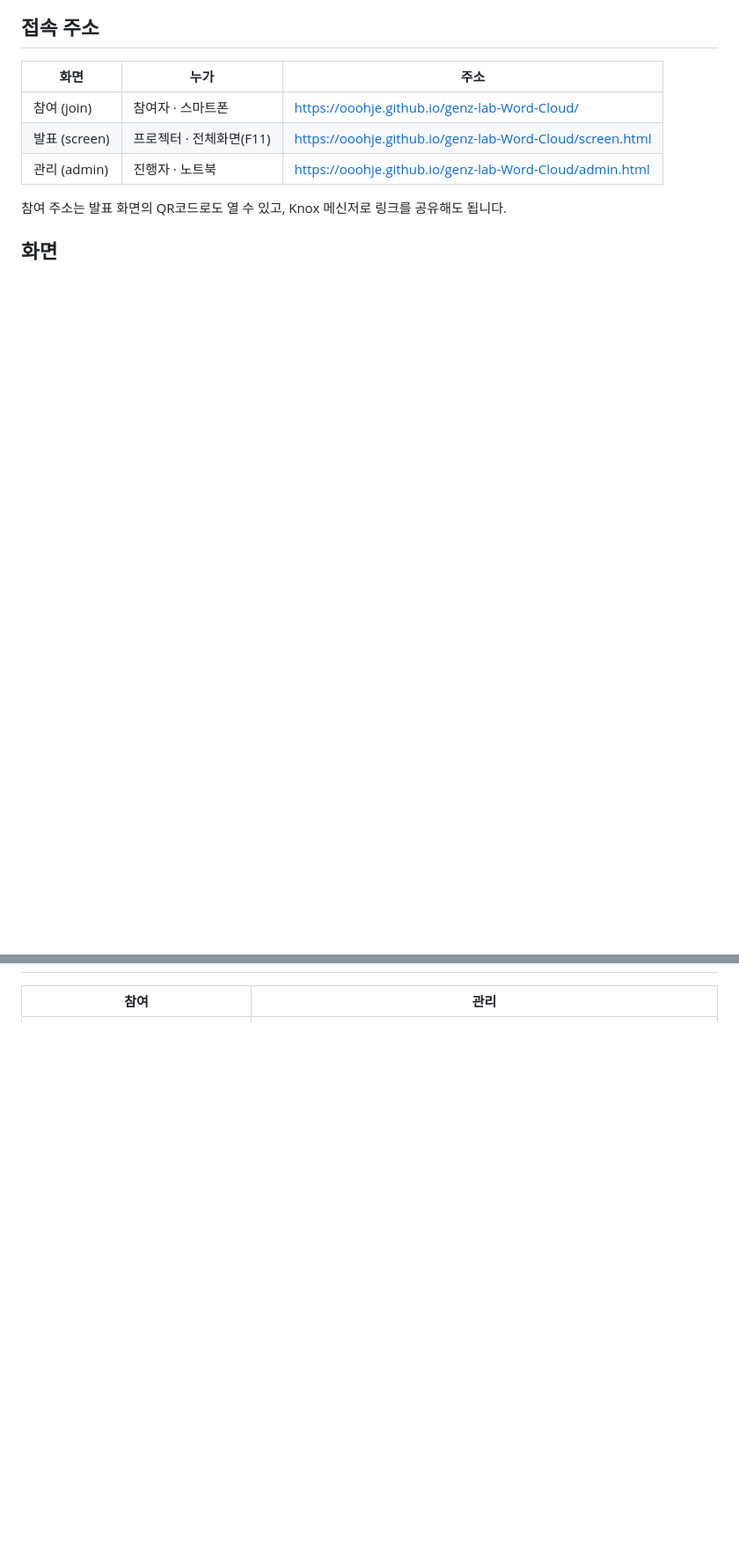
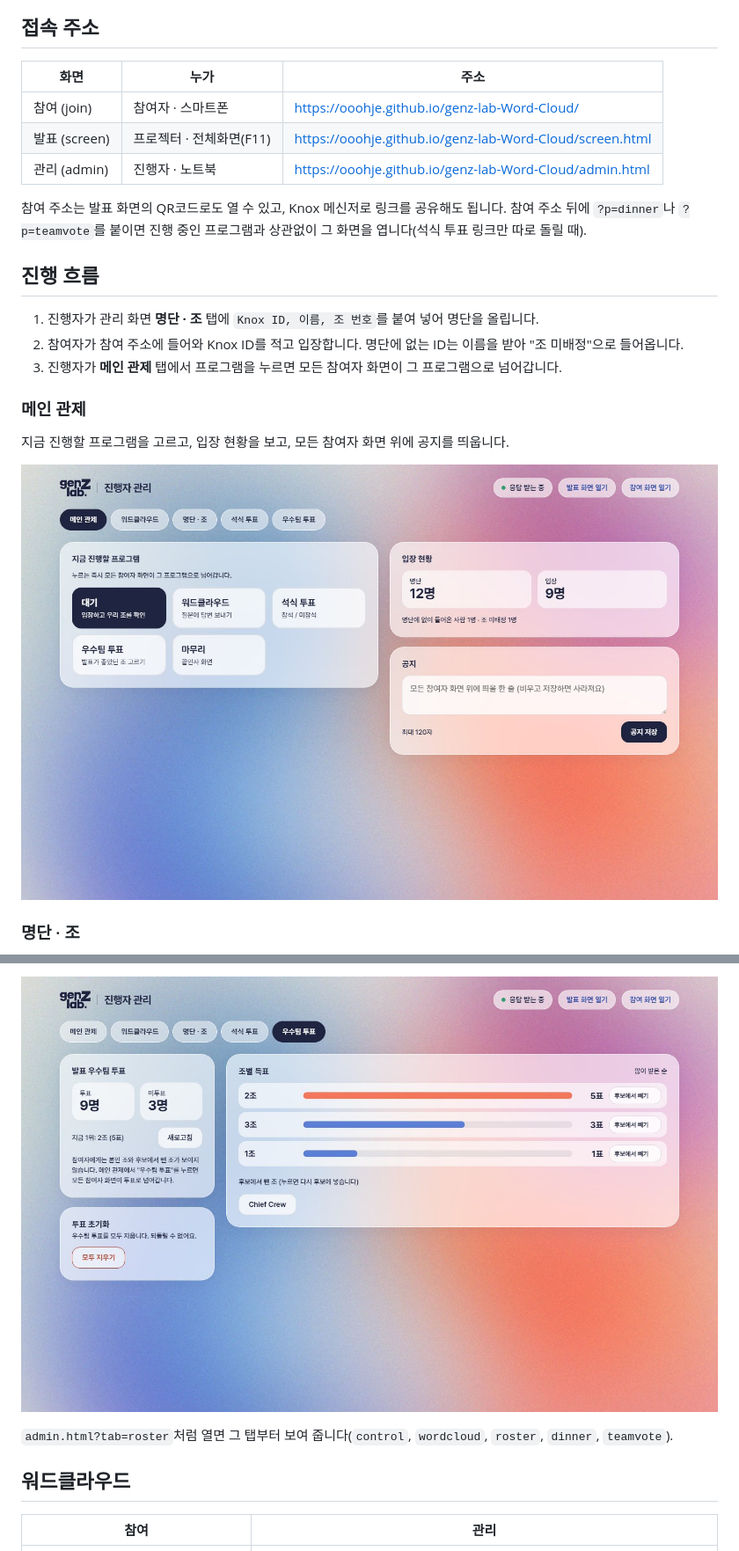
Before and after one commit to Ooohje/genz-lab-26Q4-workshop-platform, a Markdown page: README.md, 2 parts joined by grey strips. Shown at 88% size. Rendered like a GitHub page; pictures changed too: docs/screenshots/admin-control.jpg (added), docs/screenshots/admin-teamvote.jpg (added); blank space fills up the shorter version.

```diff
--- a/README.md
+++ b/README.md
@@ -14,5 +22,19 @@
 | 관리 (admin) | 진행자 · 노트북 | <https://ooohje.github.io/genz-lab-Word-Cloud/admin.html> |
 
 참여 주소는 발표 화면의 QR코드로도 열 수 있고, Knox 메신저로 링크를 공유해도 됩니다.
+참여 주소 뒤에 `?p=dinner`나 `?p=teamvote`를 붙이면 진행 중인 프로그램과 상관없이 그 화면을 엽니다(석식 투표 링크만 따로 돌릴 때).
 
-## 화면
+## 진행 흐름
+
+1. 진행자가 관리 화면 **명단 · 조** 탭에 `Knox ID, 이름, 조 번호`를 붙여 넣어 명단을 올립니다.
+2. 참여자가 참여 주소에 들어와 Knox ID를 적고 입장합니다. 명단에 없는 ID는 이름을 받아 "조 미배정"으로 들어옵니다.
+3. 진행자가 **메인 관제** 탭에서 프로그램을 누르면 모든 참여자 화면이 그 프로그램으로 넘어갑니다.
+
+### 메인 관제
+
+지금 진행할 프로그램을 고르고, 입장 현황을 보고, 모든 참여자 화면 위에 공지를 띄웁니다.
+
+![메인 관제](docs/screenshots/admin-control.jpg)
+
+### 명단 · 조
+
@@ -19,3 +55,8 @@
+![우수팀 투표](docs/screenshots/admin-teamvote.jpg)
+
+`admin.html?tab=roster`처럼 열면 그 탭부터 보여 줍니다(`control`, `wordcloud`, `roster`, `dinner`, `teamvote`).
+
+## 워드클라우드
 
 | 참여 | 관리 |
 |---|---|
```
Also changed, not shown: other parts of README.md (+43 -12 lines), docs/screenshots/admin-dinner.jpg (added), docs/screenshots/admin-roster.jpg (added), 1 other file.
